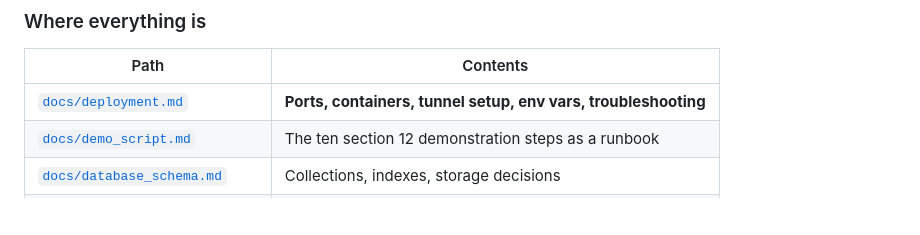
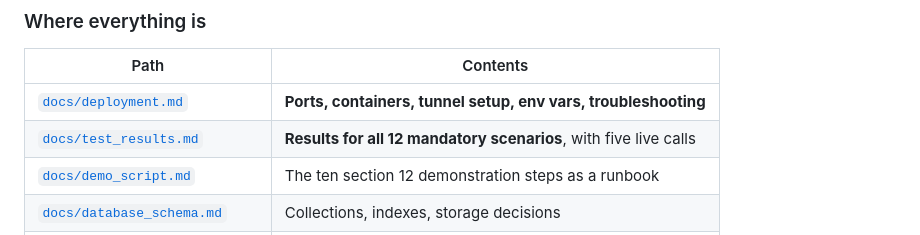
Before and after one commit to gmukku/Gnani-Voice-AI-Agent, a Markdown page: README.md, the part around the change. GitHub-like rendering; blank space fills up the shorter version.

```diff
--- a/README.md
+++ b/README.md
@@ -175,6 +175,7 @@ tunnel setup, environment variables and troubleshooting — is in
 | Path | Contents |
 |---|---|
 | [`docs/deployment.md`](docs/deployment.md) | **Ports, containers, tunnel setup, env vars, troubleshooting** |
+| [`docs/test_results.md`](docs/test_results.md) | **Results for all 12 mandatory scenarios**, with five live calls |
 | [`docs/demo_script.md`](docs/demo_script.md) | The ten section 12 demonstration steps as a runbook |
 | [`docs/database_schema.md`](docs/database_schema.md) | Collections, indexes, storage decisions |
 | [`docs/test_scripts.md`](docs/test_scripts.md) | 18 scripted conversations, one per scenario |
```
Also changed, not shown: docs/test_results.md (added, +302 -0 lines).
